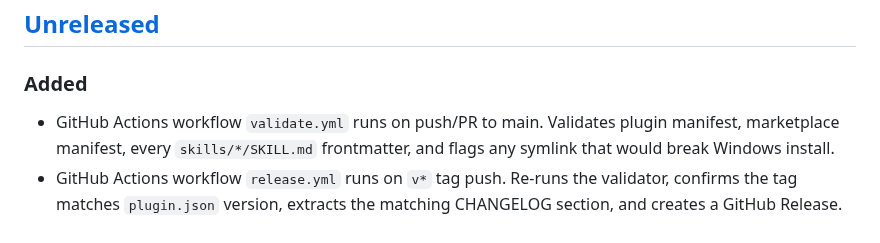
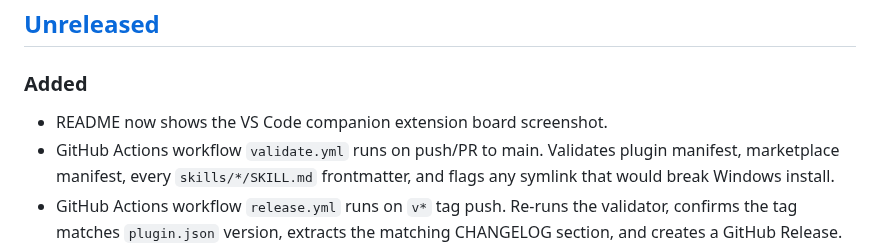
Before and after one commit to MadPonyInteractive/mpi-kanban, a Markdown page: CHANGELOG.md, the part around the change. GitHub-like rendering.

```diff
--- a/CHANGELOG.md
+++ b/CHANGELOG.md
@@ -9,6 +9,7 @@ and this project adheres to [Semantic Versioning](https://semver.org/spec/v2.0.0
 
 ### Added
 
+- README now shows the VS Code companion extension board screenshot.
 - GitHub Actions workflow `validate.yml` runs on push/PR to main. Validates plugin
   manifest, marketplace manifest, every `skills/*/SKILL.md` frontmatter, and
   flags any symlink that would break Windows install.
```
Also changed, not shown: README.md (+2 -0 lines), imgs/board.png (added).
